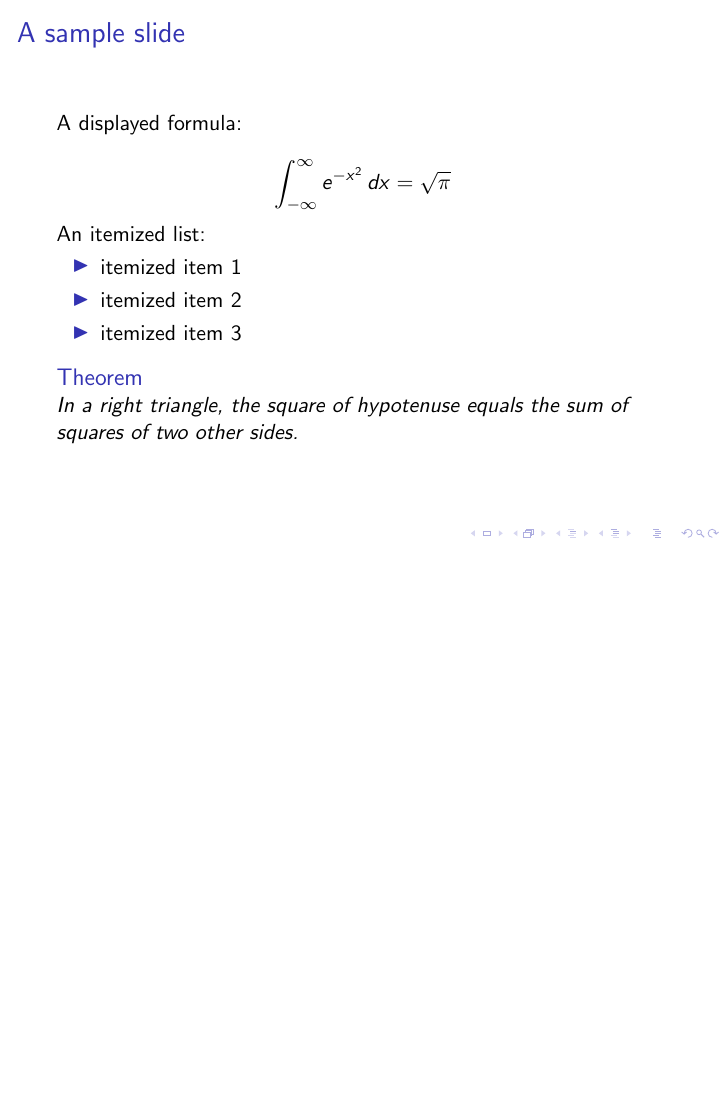
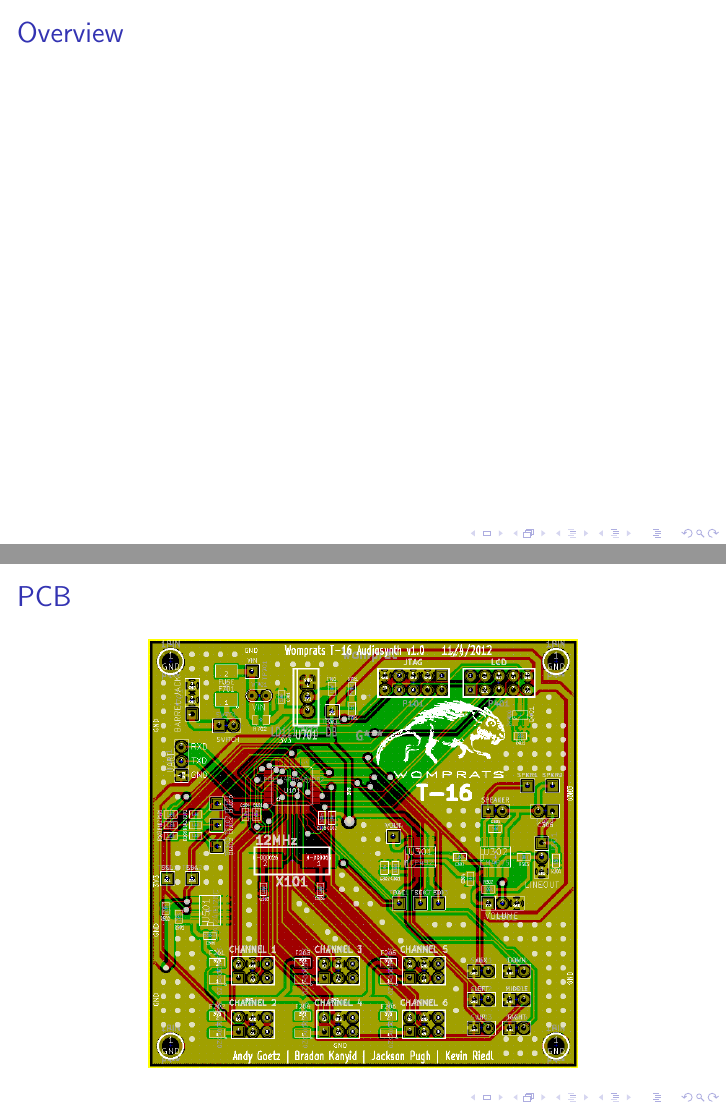
Before and after one commit to killerfriend/womprats, LaTeX slides (hw/final/writeup.tex): page 2 of 2 before the commit and pages 2 and 3 of 3 after it, the two joined at a grey line, the shorter picture padded with empty space. Compiled offline with pdfLaTeX.

Commit message:
Added page to presentation that has a copy of our pcb

```diff
--- a/hw/final/writeup.tex
+++ b/hw/final/writeup.tex
@@ -22,27 +22,14 @@
 \end{frame}
 
 
-\begin{frame}{A sample slide}
-
-A displayed formula:
-
-\[
-  \int_{-\infty}^\infty e^{-x^2} \, dx = \sqrt{\pi}
-\]
-
-An itemized list:
-
-\begin{itemize}
-  \item itemized item 1
-  \item itemized item 2
-  \item itemized item 3
-\end{itemize}
-
-\begin{theorem}
-  In a right triangle, the square of hypotenuse equals
-  the sum of squares of two other sides.
-\end{theorem}
+\begin{frame}{Overview}
 
 \end{frame}
+\begin{frame}{PCB}
+\begin{center}
+ \includegraphics[width=0.7\textwidth]{pcb.png}
+\end{center}
+\end{frame}
+
 
 \end{document}
```
Also changed, not shown: hw/final/pcb.png (added).
